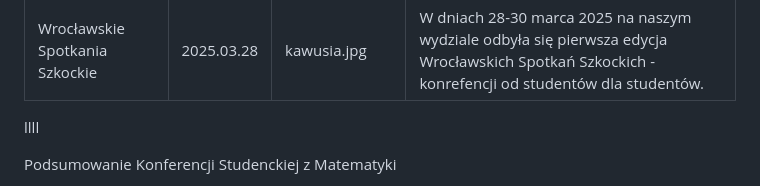
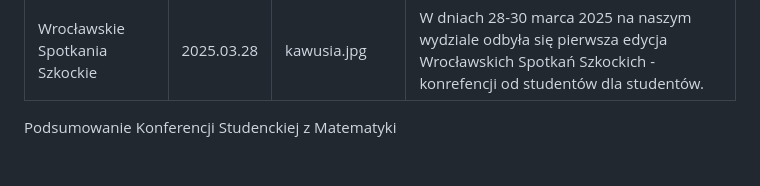
Before and after one commit to ronia-jakim/knmt-website-content, a Markdown page: news/wss2025/info.md, the part around the change. Rendered like a GitHub page; blank space fills up the shorter version.

Commit message:
cleaned-wss

```diff
--- a/news/wss2025/info.md
+++ b/news/wss2025/info.md
@@ -4,8 +4,6 @@ date: '2025.03.28'
 preview_image: 'kawusia.jpg'
 description: 'W dniach 28-30 marca 2025 na naszym wydziale odbyła się pierwsza edycja Wrocławskich Spotkań Szkockich - konrefencji od studentów dla studentów.'
 ---
-
-llll
 
 Podsumowanie Konferencji Studenckiej z Matematyki
 
```
